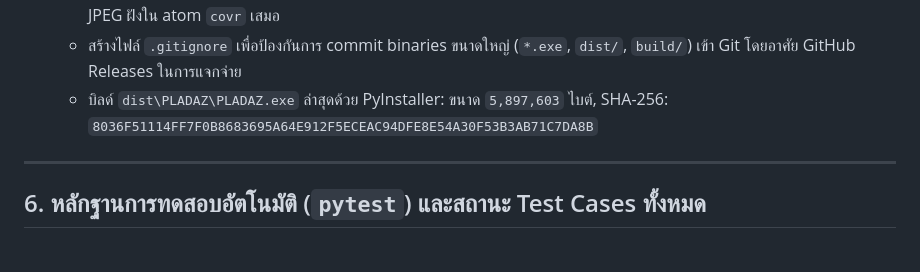
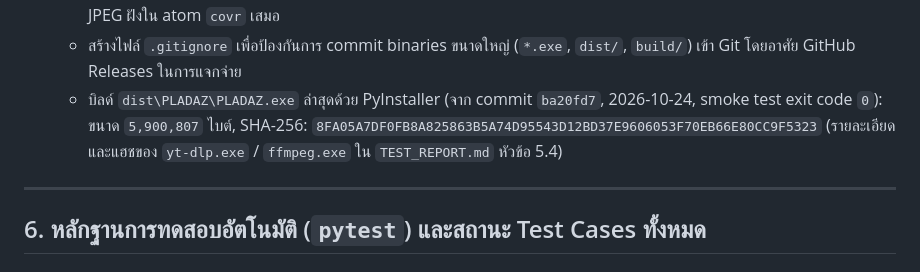
Before and after one commit to synthesixer/PLADAZ-AAC-Music-Downloader, a Markdown page: Doc/PROJECT_PROGRESS.md, the part around the change. GitHub-like rendering.

```diff
--- a/Doc/PROJECT_PROGRESS.md
+++ b/Doc/PROJECT_PROGRESS.md
@@ -87,7 +87,7 @@
    - ปรับแต่ง `DownloadSourceAdapter.update_ytdlp()` ให้ทำการ in-place update ตรงตำแหน่งติดตั้ง binary ผ่าน atomic swap (`os.replace`)
    - ต่อสาย `TemporaryExactMetadataMatcher` และ `HttpExternalMetadataFetcher` เข้ากับ `MetadataAlbumArtService` ใน `main.py` พร้อมเพิ่ม HTTP fallback ดาวน์โหลดภาพปกจาก YouTube stream `thumbnails` ทำให้ M4A มีภาพปก 800×800 JPEG ฝังใน atom `covr` เสมอ
    - สร้างไฟล์ `.gitignore` เพื่อป้องกันการ commit binaries ขนาดใหญ่ (`*.exe`, `dist/`, `build/`) เข้า Git โดยอาศัย GitHub Releases ในการแจกจ่าย
-   - บิลด์ `dist\PLADAZ\PLADAZ.exe` ล่าสุดด้วย PyInstaller: ขนาด `5,897,603` ไบต์, SHA-256: `8036F51114FF7F0B8683695A64E912F5ECEAC94DFE8E54A30F53B3AB71C7DA8B`
+   - บิลด์ `dist\PLADAZ\PLADAZ.exe` ล่าสุดด้วย PyInstaller (จาก commit `ba20fd7`, 2026-10-24, smoke test exit code `0`): ขนาด `5,900,807` ไบต์, SHA-256: `8FA05A7DF0FB8A825863B5A74D95543D12BD37E9606053F70EB66E80CC9F5323` (รายละเอียดและแฮชของ `yt-dlp.exe` / `ffmpeg.exe` ใน `TEST_REPORT.md` หัวข้อ 5.4)
 
 ---
 
```
Also changed, not shown: Doc/RELEASE_READINESS_REPORT.md (+4 -2 lines), Doc/TEST_REPORT.md (+10 -4 lines).
